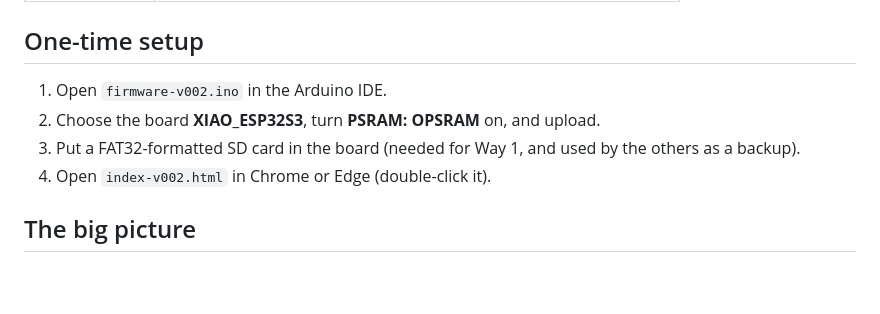
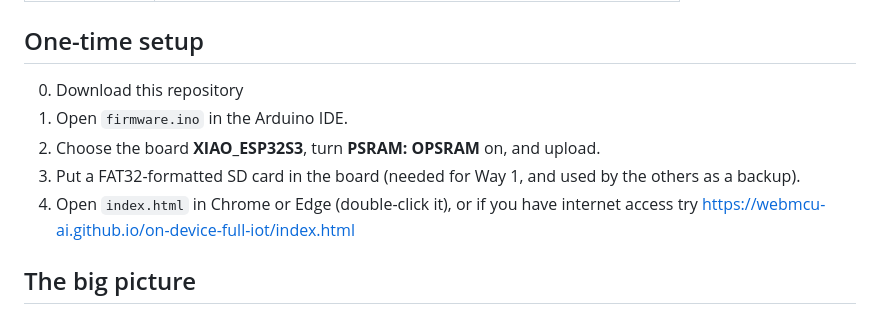
Before and after one commit to webmcu-ai/on-device-full-iot, a Markdown page: README.md, the part around the change. Rendered like a GitHub page; blank space fills up the shorter version.

```diff
--- a/README.md
+++ b/README.md
@@ -18,10 +18,11 @@ You have three files:
 
 ## One-time setup
 
-1. Open `firmware-v002.ino` in the Arduino IDE.
+0. Download this repository
+1. Open `firmware.ino` in the Arduino IDE.
 2. Choose the board **XIAO_ESP32S3**, turn **PSRAM: OPSRAM** on, and upload.
 3. Put a FAT32-formatted SD card in the board (needed for Way 1, and used by the others as a backup).
-4. Open `index-v002.html` in Chrome or Edge (double-click it).
+4. Open `index.html` in Chrome or Edge (double-click it), or if you have internet access try [https://webmcu-ai.github.io/on-device-full-iot/index.html](https://webmcu-ai.github.io/on-device-full-iot/index.html)
 
 ## The big picture
 
```
